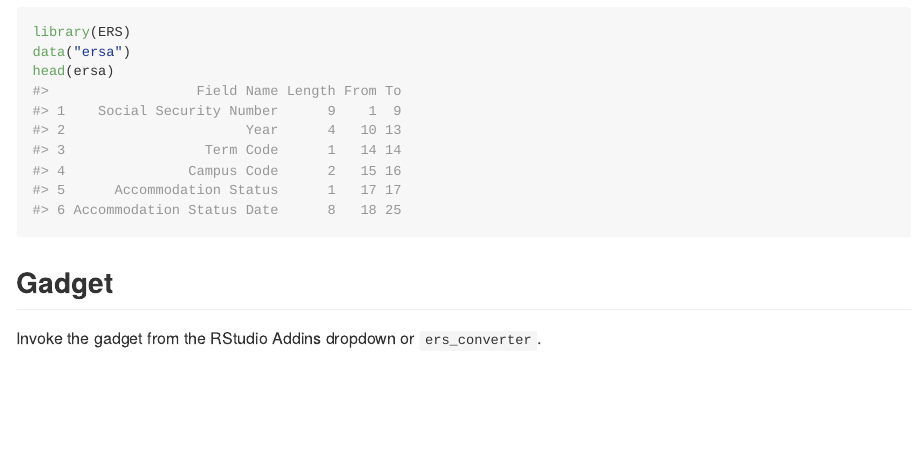
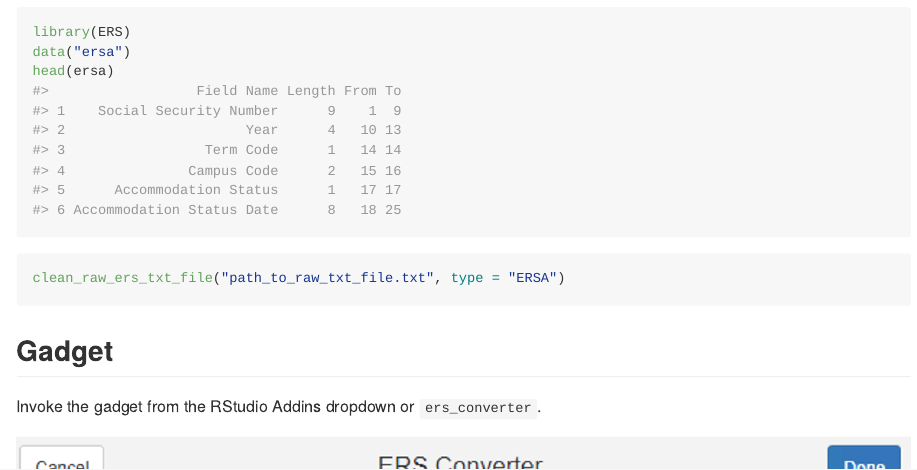
Before and after one commit to ir-sfsu/ERS, an R Markdown document (README.Rmd): the page in a window 1100 px wide, from 440 px down. The pictures show the output file README.md that the author committed with the source, drawn offline in the style of GitHub.

Commit message:
updated README gitignore

````diff
--- a/README.Rmd
+++ b/README.Rmd
@@ -36,8 +36,16 @@ This is a basic example which shows you how to solve a common problem:
 library(ERS)
 data("ersa")
 head(ersa)
+
 ```
+
+```{r eval = FALSE}
+clean_raw_ers_txt_file("path_to_raw_txt_file.txt", type = "ERSA")
+```
+
 
 ## Gadget
 
 Invoke the gadget from the RStudio Addins dropdown or `ers_converter`.
+
+![](inst/ers_gadget.png)
````
Also changed, not shown: README.md, inst/ers_gadget.png (added), 1 other file.
